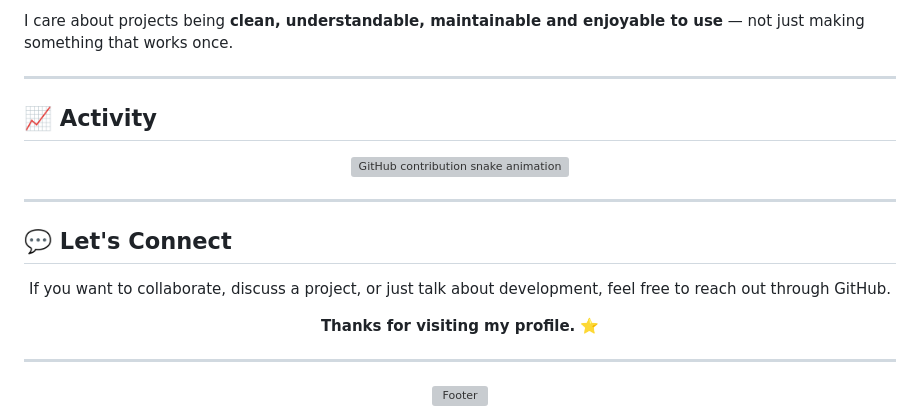
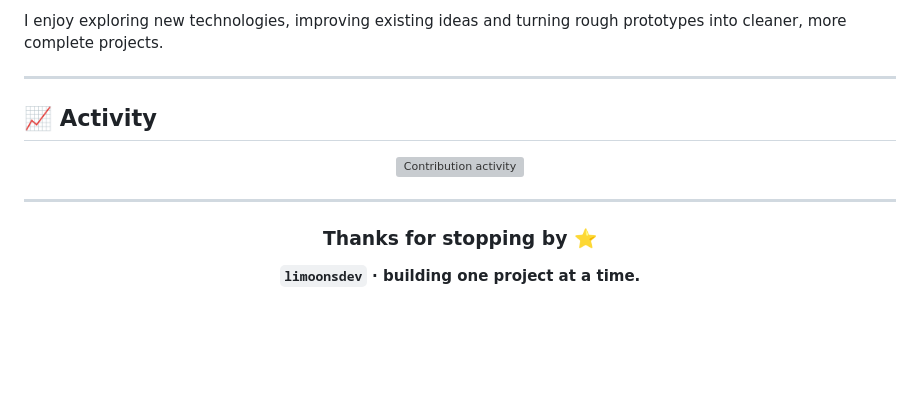
Before and after one commit to limoonsdev/limoonsdev, a Markdown page: README.md, the part around one of its changes. Drawn GitHub-style; blank space fills up the shorter version; grey boxes are pictures that could not be loaded.

````diff
--- a/README.md
+++ b/README.md
@@ -99,33 +83,21 @@ Check the repositories below for the latest work and experiments.
 ```
 
-I care about projects being **clean, understandable, maintainable and enjoyable to use** — not just making something that works once.
+I enjoy exploring new technologies, improving existing ideas and turning rough prototypes into cleaner, more complete projects.
 
 ---
 
 ## 📈 Activity
 
 <div align="center">
-
-<img src="https://raw.githubusercontent.com/limoonsdev/limoonsdev/output/github-contribution-grid-snake-dark.svg" alt="GitHub contribution snake animation" />
-
-</div>
-
----
-
-## 💬 Let's Connect
-
-<div align="center">
-
-If you want to collaborate, discuss a project, or just talk about development, feel free to reach out through GitHub.
-
-**Thanks for visiting my profile.** ⭐
-
+<img src="https://raw.githubusercontent.com/limoonsdev/limoonsdev/output/github-contribution-grid-snake-dark.svg" alt="Contribution activity" />
 </div>
 
 ---
 
 <div align="center">
 
-<img src="https://capsule-render.vercel.app/api?type=waving&height=120&section=footer&color=gradient" width="100%" alt="Footer" />
+### Thanks for stopping by ⭐
+
+**`limoonsdev` · building one project at a time.**
 
 </div>
````
Also changed, not shown: other parts of README.md (+25 -41 lines).
